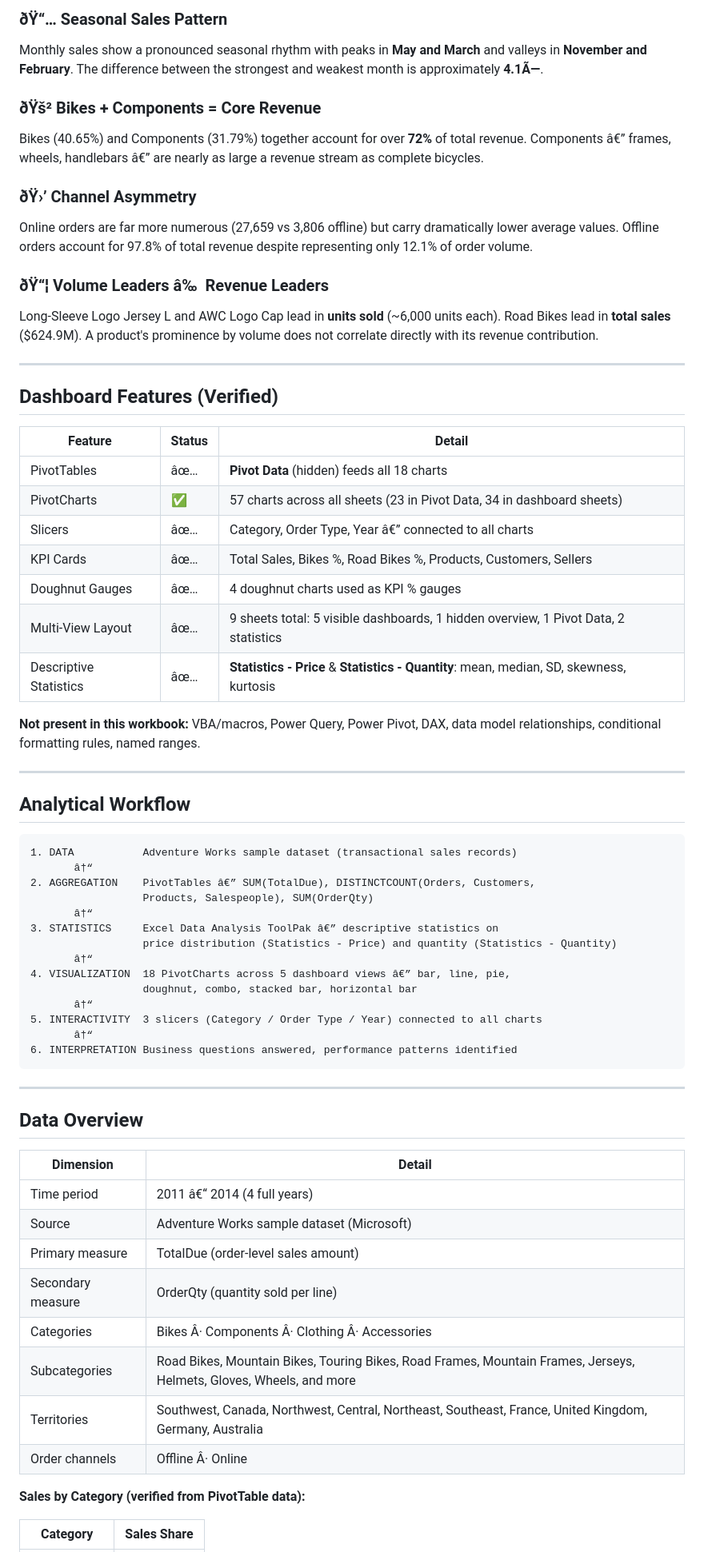
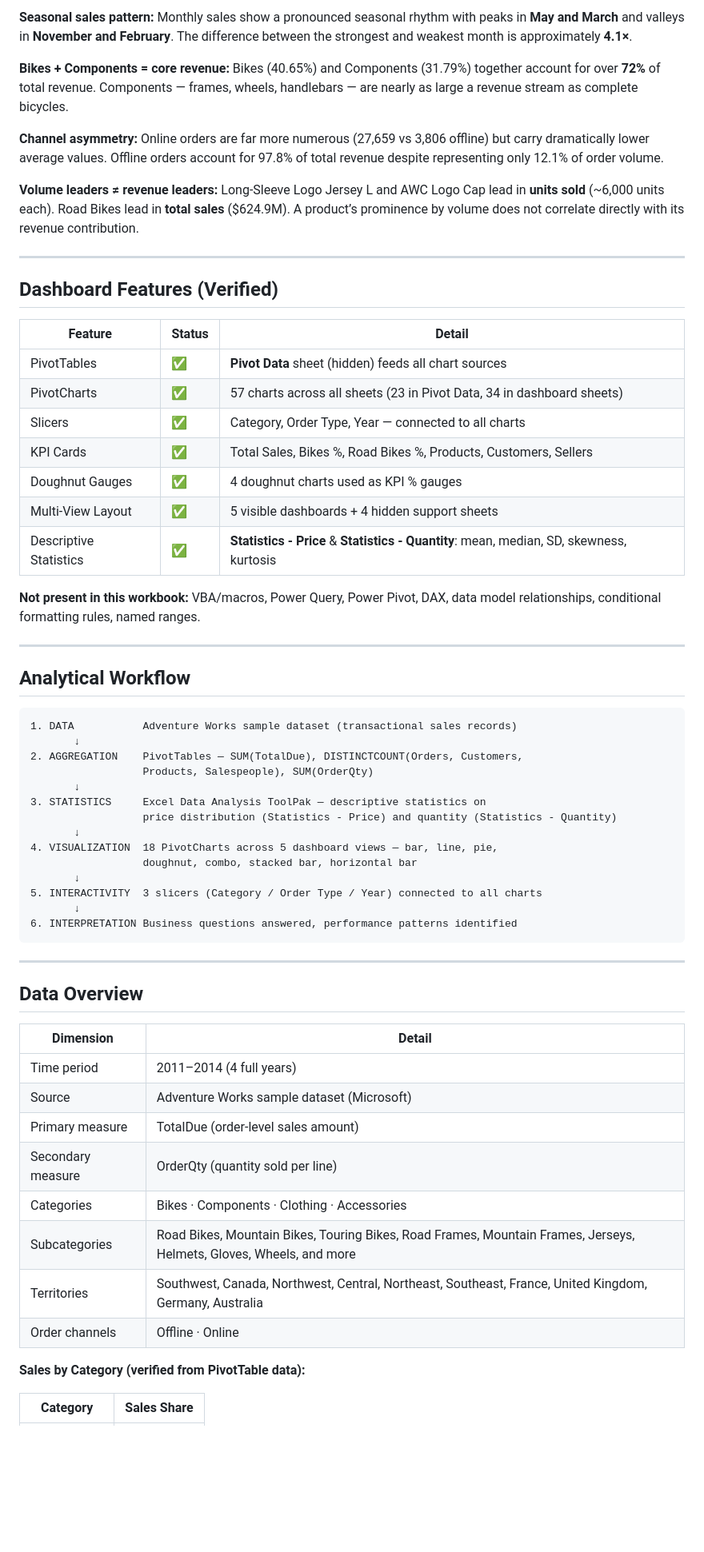
Before and after one commit to NouraElsaman/Adventure-Work_Sales_Excel_Dashboard, a Markdown page: README.md, the part around one of its changes. Shown at 80% size. GitHub-like rendering; blank space fills up the shorter version.

Commit message:
Fix README encoding and formatting

````diff
--- a/README.md
+++ b/README.md
@@ -89,15 +89,11 @@ Southwest ($696.9M) > Canada ($527.0M) > Northwest ($411.2M). The top three Nort
 
-### ðŸ“… Seasonal Sales Pattern
-Monthly sales show a pronounced seasonal rhythm with peaks in **May and March** and valleys in **November and February**. The difference between the strongest and weakest month is approximately **4.1Ã—**.
+**Seasonal sales pattern:** Monthly sales show a pronounced seasonal rhythm with peaks in **May and March** and valleys in **November and February**. The difference between the strongest and weakest month is approximately **4.1×**.
 
-### ðŸš² Bikes + Components = Core Revenue
-Bikes (40.65%) and Components (31.79%) together account for over **72%** of total revenue. Components â€” frames, wheels, handlebars â€” are nearly as large a revenue stream as complete bicycles.
+**Bikes + Components = core revenue:** Bikes (40.65%) and Components (31.79%) together account for over **72%** of total revenue. Components — frames, wheels, handlebars — are nearly as large a revenue stream as complete bicycles.
 
-### ðŸ›’ Channel Asymmetry
-Online orders are far more numerous (27,659 vs 3,806 offline) but carry dramatically lower average values. Offline orders account for 97.8% of total revenue despite representing only 12.1% of order volume.
+**Channel asymmetry:** Online orders are far more numerous (27,659 vs 3,806 offline) but carry dramatically lower average values. Offline orders account for 97.8% of total revenue despite representing only 12.1% of order volume.
 
-### ðŸ“¦ Volume Leaders â‰  Revenue Leaders
-Long-Sleeve Logo Jersey L and AWC Logo Cap lead in **units sold** (~6,000 units each). Road Bikes lead in **total sales** ($624.9M). A product's prominence by volume does not correlate directly with its revenue contribution.
+**Volume leaders ≠ revenue leaders:** Long-Sleeve Logo Jersey L and AWC Logo Cap lead in **units sold** (~6,000 units each). Road Bikes lead in **total sales** ($624.9M). A product’s prominence by volume does not correlate directly with its revenue contribution.
 
 ---
 
@@ -105,13 +101,13 @@ Long-Sleeve Logo Jersey L and AWC Logo Cap lead in **units sold** (~6,000 units
 
 | Feature | Status | Detail |
 |---|---|---|
-| PivotTables | âœ… | **Pivot Data** (hidden) feeds all 18 charts |
+| PivotTables | ✅ | **Pivot Data** sheet (hidden) feeds all chart sources |
 | PivotCharts | ✅ | 57 charts across all sheets (23 in Pivot Data, 34 in dashboard sheets) |
-| Slicers | âœ… | Category, Order Type, Year â€” connected to all charts |
-| KPI Cards | âœ… | Total Sales, Bikes %, Road Bikes %, Products, Customers, Sellers |
-| Doughnut Gauges | âœ… | 4 doughnut charts used as KPI % gauges |
-| Multi-View Layout | âœ… | 9 sheets total: 5 visible dashboards, 1 hidden overview, 1 Pivot Data, 2 statistics |
-| Descriptive Statistics | âœ… | **Statistics - Price** & **Statistics - Quantity**: mean, median, SD, skewness, kurtosis |
+| Slicers | ✅ | Category, Order Type, Year — connected to all charts |
+| KPI Cards | ✅ | Total Sales, Bikes %, Road Bikes %, Products, Customers, Sellers |
+| Doughnut Gauges | ✅ | 4 doughnut charts used as KPI % gauges |
+| Multi-View Layout | ✅ | 5 visible dashboards + 4 hidden support sheets |
+| Descriptive Statistics | ✅ | **Statistics - Price** & **Statistics - Quantity**: mean, median, SD, skewness, kurtosis |
 
 **Not present in this workbook:** VBA/macros, Power Query, Power Pivot, DAX, data model relationships, conditional formatting rules, named ranges.
 
@@ -121,18 +117,18 @@ Long-Sleeve Logo Jersey L and AWC Logo Cap lead in **units sold** (~6,000 units
 
 ```
 1. DATA           Adventure Works sample dataset (transactional sales records)
-       â†“
-2. AGGREGATION    PivotTables â€” SUM(TotalDue), DISTINCTCOUNT(Orders, Customers,
+       ↓
+2. AGGREGATION    PivotTables — SUM(TotalDue), DISTINCTCOUNT(Orders, Customers,
                   Products, Salespeople), SUM(OrderQty)
-       â†“
-3. STATISTICS     Excel Data Analysis ToolPak â€” descriptive statistics on
+       ↓
+3. STATISTICS     Excel Data Analysis ToolPak — descriptive statistics on
                   price distribution (Statistics - Price) and quantity (Statistics - Quantity)
-       â†“
-4. VISUALIZATION  18 PivotCharts across 5 dashboard views â€” bar, line, pie,
+       ↓
+4. VISUALIZATION  18 PivotCharts across 5 dashboard views — bar, line, pie,
                   doughnut, combo, stacked bar, horizontal bar
-       â†“
+       ↓
 5. INTERACTIVITY  3 slicers (Category / Order Type / Year) connected to all charts
-       â†“
+       ↓
 6. INTERPRETATION Business questions answered, performance patterns identified
 ```
 
@@ -142,14 +138,14 @@ Long-Sleeve Logo Jersey L and AWC Logo Cap lead in **units sold** (~6,000 units
 
 | Dimension | Detail |
 |---|---|
-| Time period | 2011 â€“ 2014 (4 full years) |
+| Time period | 2011–2014 (4 full years) |
 | Source | Adventure Works sample dataset (Microsoft) |
 | Primary measure | TotalDue (order-level sales amount) |
 | Secondary measure | OrderQty (quantity sold per line) |
-| Categories | Bikes Â· Components Â· Clothing Â· Accessories |
+| Categories | Bikes · Components · Clothing · Accessories |
 | Subcategories | Road Bikes, Mountain Bikes, Touring Bikes, Road Frames, Mountain Frames, Jerseys, Helmets, Gloves, Wheels, and more |
 | Territories | Southwest, Canada, Northwest, Central, Northeast, Southeast, France, United Kingdom, Germany, Australia |
-| Order channels | Offline Â· Online |
+| Order channels | Offline · Online |
 
 **Sales by Category (verified from PivotTable data):**
 
````
Also changed, not shown: other parts of README.md (+54 -55 lines).
